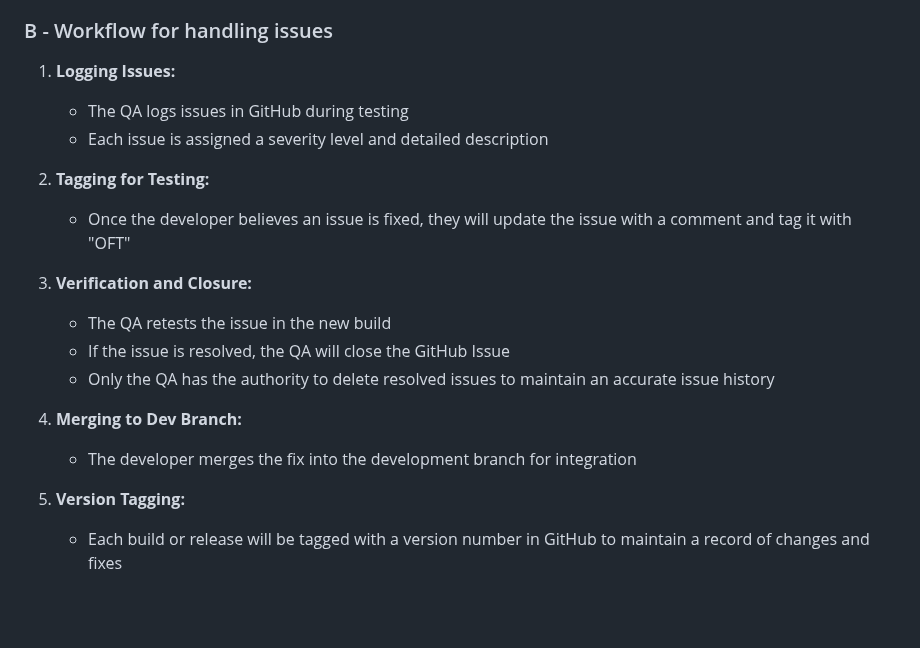
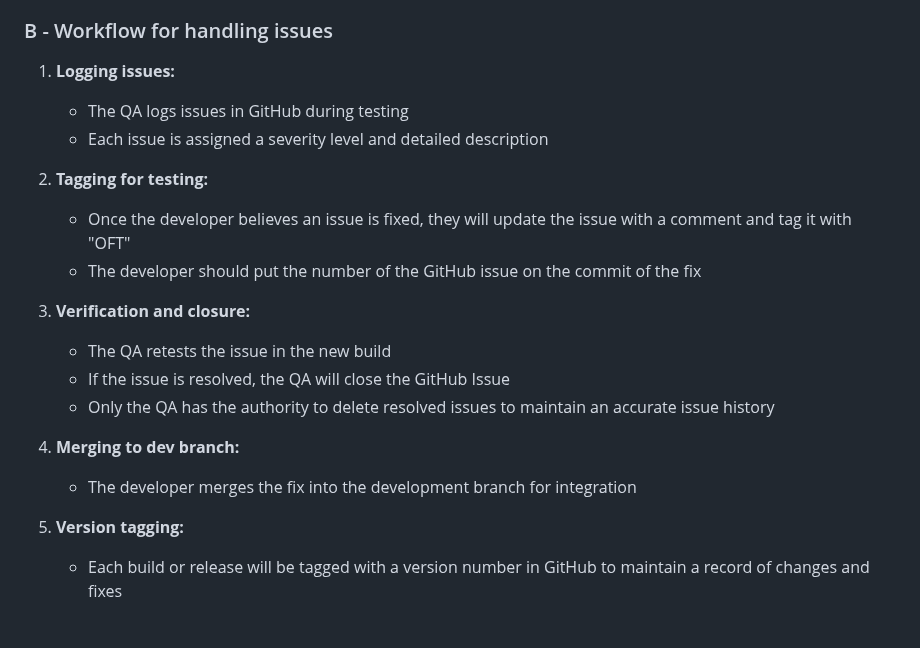
Before and after one commit to algosup/2023-2024-project-5-flutter-team-3, a Markdown page: Documents/TestPlan/TestPlan.md, the part around the change. Drawn GitHub-style.

Commit message:
Add specificity | Test plan

```diff
--- a/Documents/TestPlan/TestPlan.md
+++ b/Documents/TestPlan/TestPlan.md
@@ -496,22 +496,23 @@ The assignment and description of defect severity levels will be as follows:
 
 ### B - Workflow for handling issues
 
-1. **Logging Issues:**
+1. **Logging issues:**
    - The QA logs issues in GitHub during testing
    - Each issue is assigned a severity level and detailed description
 
-2. **Tagging for Testing:**
+2. **Tagging for testing:**
    - Once the developer believes an issue is fixed, they will update the issue with a comment and tag it with "OFT"
+   - The developer should put the number of the GitHub issue on the commit of the fix
 
-4. **Verification and Closure:**
+4. **Verification and closure:**
    - The QA retests the issue in the new build
    - If the issue is resolved, the QA will close the GitHub Issue
    - Only the QA has the authority to delete resolved issues to maintain an accurate issue history
 
-3. **Merging to Dev Branch:**
+3. **Merging to dev branch:**
    - The developer merges the fix into the development branch for integration
 
-4. **Version Tagging:**
+4. **Version tagging:**
    - Each build or release will be tagged with a version number in GitHub to maintain a record of changes and fixes
 
 <br>
```
